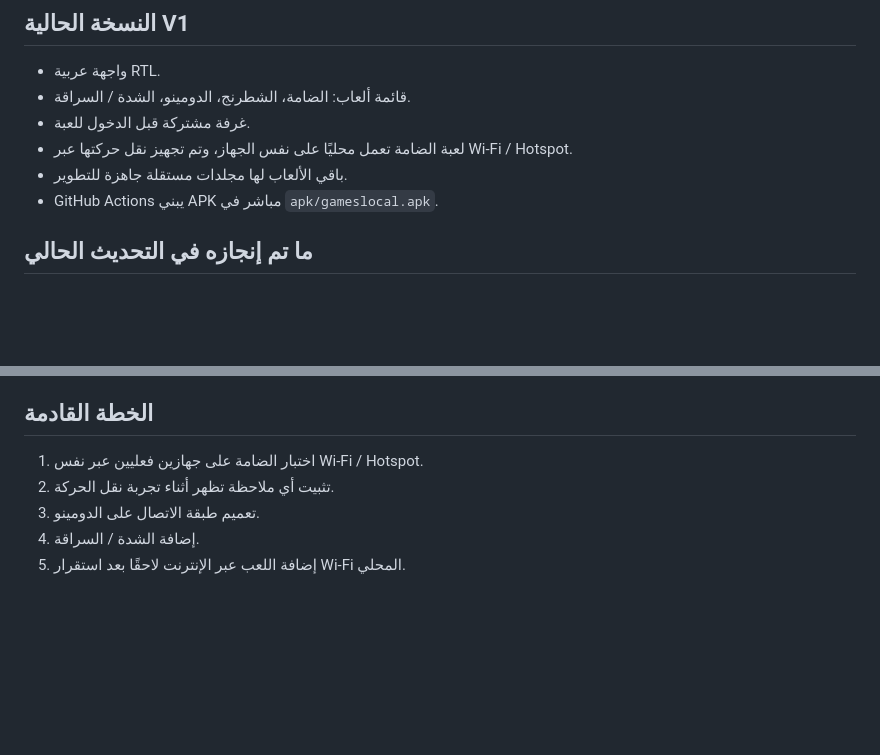
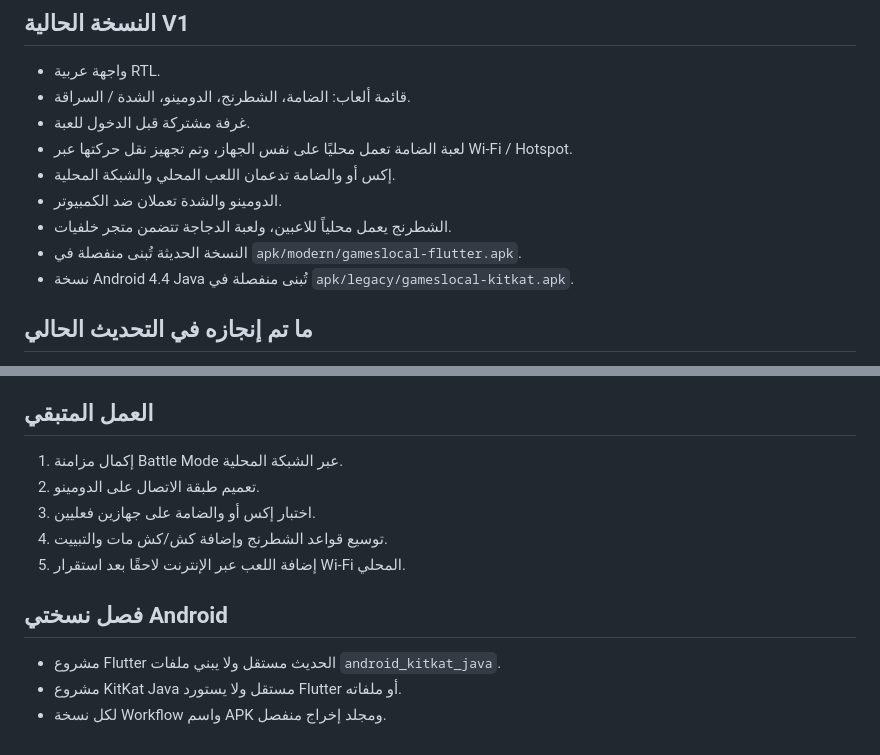
Before and after one commit to aljwaal1/gameslocal, a Markdown page: README.md, 2 parts joined by grey strips. Drawn GitHub-style; blank space fills up the shorter version.

Commit message:
docs: align games status and separated APK builds

```diff
--- a/README.md
+++ b/README.md
@@ -34,8 +34,11 @@ lib/
 - قائمة ألعاب: الضامة، الشطرنج، الدومينو، الشدة / السراقة.
 - غرفة مشتركة قبل الدخول للعبة.
 - لعبة الضامة تعمل محليًا على نفس الجهاز، وتم تجهيز نقل حركتها عبر Wi-Fi / Hotspot.
-- باقي الألعاب لها مجلدات مستقلة جاهزة للتطوير.
-- GitHub Actions يبني APK مباشر في `apk/gameslocal.apk`.
+- إكس أو والضامة تدعمان اللعب المحلي والشبكة المحلية.
+- الدومينو والشدة تعملان ضد الكمبيوتر.
+- الشطرنج يعمل محلياً للاعبين، ولعبة الدجاجة تتضمن متجر خلفيات.
+- النسخة الحديثة تُبنى منفصلة في `apk/modern/gameslocal-flutter.apk`.
+- نسخة Android 4.4 Java تُبنى منفصلة في `apk/legacy/gameslocal-kitkat.apk`.
 
 ## ما تم إنجازه في التحديث الحالي
 
@@ -64,10 +67,16 @@ lib/
 8. تأكد أن زر إعادة الضبط لا يغير اللوحة أثناء اللعب عبر Wi-Fi.
 9. سجّل أي ملاحظة تظهر: فشل اتصال، تأخير، حركة لا تصل، أو اختلاف في اللوحة.
 
-## الخطة القادمة
+## العمل المتبقي
 
-1. اختبار الضامة على جهازين فعليين عبر نفس Wi-Fi / Hotspot.
-2. تثبيت أي ملاحظة تظهر أثناء تجربة نقل الحركة.
-3. تعميم طبقة الاتصال على الدومينو.
-4. إضافة الشدة / السراقة.
+1. إكمال مزامنة Battle Mode عبر الشبكة المحلية.
+2. تعميم طبقة الاتصال على الدومينو.
+3. اختبار إكس أو والضامة على جهازين فعليين.
+4. توسيع قواعد الشطرنج وإضافة كش/كش مات والتبييت.
 5. إضافة اللعب عبر الإنترنت لاحقًا بعد استقرار Wi-Fi المحلي.
+
+## فصل نسختي Android
+
+- مشروع Flutter الحديث مستقل ولا يبني ملفات `android_kitkat_java`.
+- مشروع KitKat Java مستقل ولا يستورد Flutter أو ملفاته.
+- لكل نسخة Workflow واسم APK ومجلد إخراج منفصل.
```
